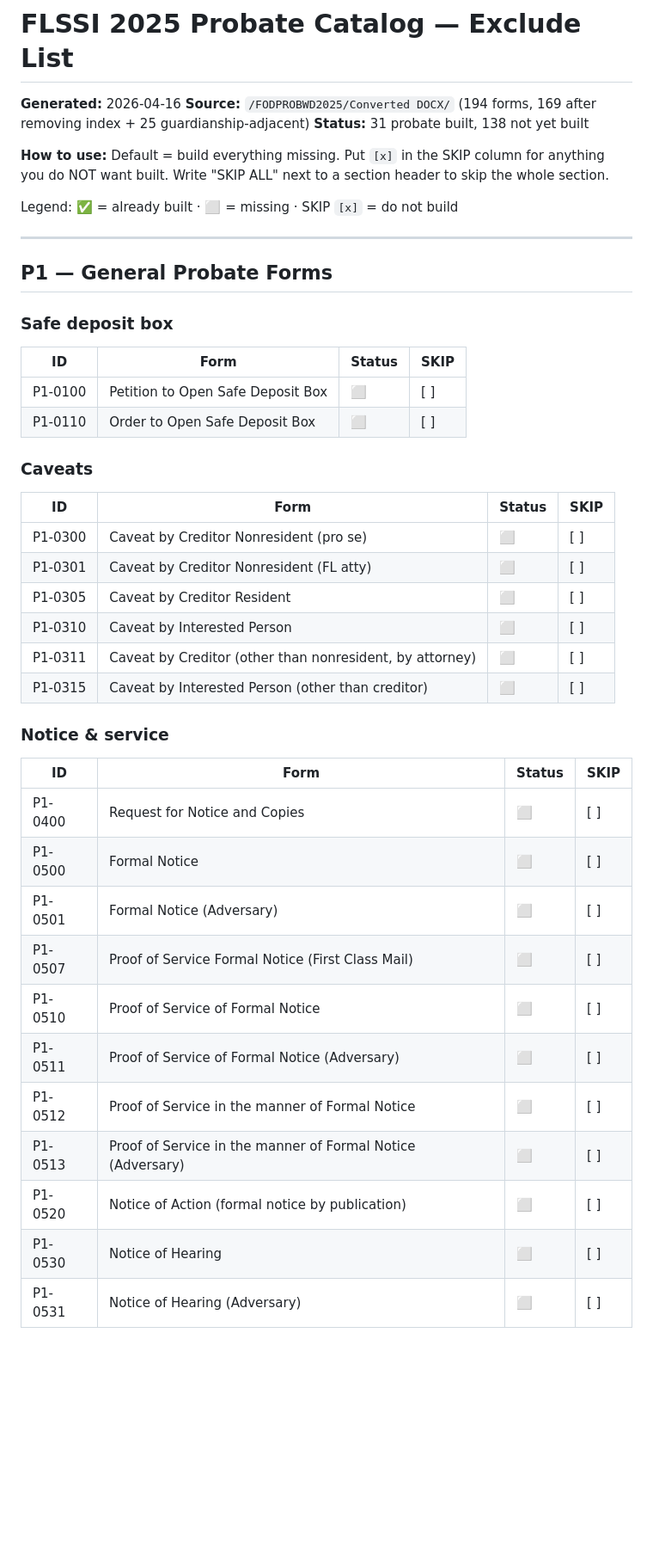
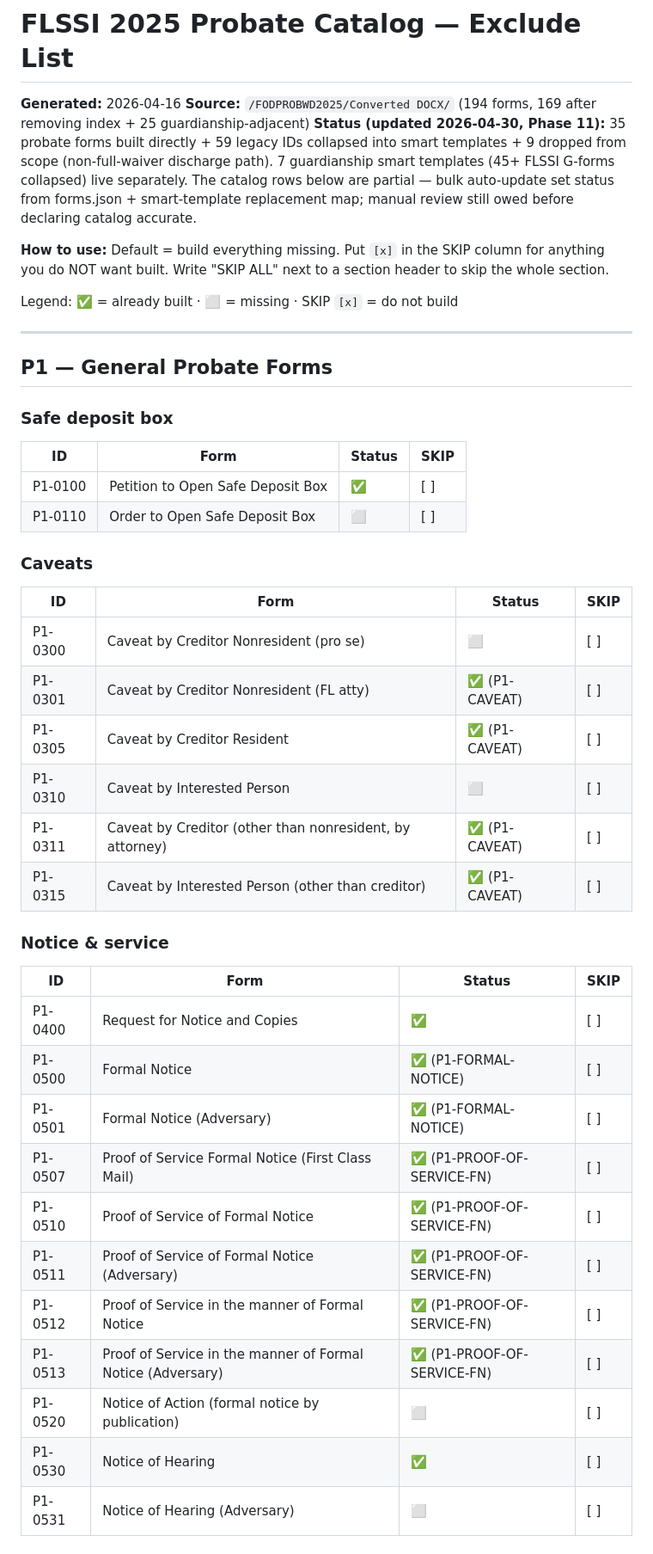
Before and after one commit to davidshulman22/guardianship-forms, a Markdown page: docs/FORMS_CATALOG_MAP.md, the part around one of its changes. Shown at 86% size. Rendered like a GitHub page; blank space fills up the shorter version.

```diff
--- a/docs/FORMS_CATALOG_MAP.md
+++ b/docs/FORMS_CATALOG_MAP.md
@@ -2,7 +2,7 @@
 
 **Generated:** 2026-04-16
 **Source:** `/FODPROBWD2025/Converted DOCX/` (194 forms, 169 after removing index + 25 guardianship-adjacent)
-**Status:** 31 probate built, 138 not yet built
+**Status (updated 2026-04-30, Phase 11):** 35 probate forms built directly + 59 legacy IDs collapsed into smart templates + 9 dropped from scope (non-full-waiver discharge path). 7 guardianship smart templates (45+ FLSSI G-forms collapsed) live separately. The catalog rows below are partial — bulk auto-update set status from forms.json + smart-template replacement map; manual review still owed before declaring catalog accurate.
 
 **How to use:** Default = build everything missing. Put `[x]` in the SKIP column for anything you do NOT want built. Write "SKIP ALL" next to a section header to skip the whole section.
 
@@ -15,32 +15,32 @@ Legend: ✅ = already built · ⬜ = missing · SKIP `[x]` = do not build
 ### Safe deposit box
 | ID | Form | Status | SKIP |
 |---|---|---|---|
-| P1-0100 | Petition to Open Safe Deposit Box | ⬜ | [ ] |
+| P1-0100 | Petition to Open Safe Deposit Box | ✅ | [ ] |
 | P1-0110 | Order to Open Safe Deposit Box | ⬜ | [ ] |
 
 ### Caveats
 | ID | Form | Status | SKIP |
 |---|---|---|---|
 | P1-0300 | Caveat by Creditor Nonresident (pro se) | ⬜ | [ ] |
-| P1-0301 | Caveat by Creditor Nonresident (FL atty) | ⬜ | [ ] |
-| P1-0305 | Caveat by Creditor Resident | ⬜ | [ ] |
+| P1-0301 | Caveat by Creditor Nonresident (FL atty) | ✅ (P1-CAVEAT) | [ ] |
+| P1-0305 | Caveat by Creditor Resident | ✅ (P1-CAVEAT) | [ ] |
 | P1-0310 | Caveat by Interested Person | ⬜ | [ ] |
-| P1-0311 | Caveat by Creditor (other than nonresident, by attorney) | ⬜ | [ ] |
-| P1-0315 | Caveat by Interested Person (other than creditor) | ⬜ | [ ] |
+| P1-0311 | Caveat by Creditor (other than nonresident, by attorney) | ✅ (P1-CAVEAT) | [ ] |
+| P1-0315 | Caveat by Interested Person (other than creditor) | ✅ (P1-CAVEAT) | [ ] |
 
 ### Notice & service
 | ID | Form | Status | SKIP |
 |---|---|---|---|
-| P1-0400 | Request for Notice and Copies | ⬜ | [ ] |
-| P1-0500 | Formal Notice | ⬜ | [ ] |
-| P1-0501 | Formal Notice (Adversary) | ⬜ | [ ] |
-| P1-0507 | Proof of Service Formal Notice (First Class Mail) | ⬜ | [ ] |
-| P1-0510 | Proof of Service of Formal Notice | ⬜ | [ ] |
-| P1-0511 | Proof of Service of Formal Notice (Adversary) | ⬜ | [ ] |
-| P1-0512 | Proof of Service in the manner of Formal Notice | ⬜ | [ ] |
-| P1-0513 | Proof of Service in the manner of Formal Notice (Adversary) | ⬜ | [ ] |
+| P1-0400 | Request for Notice and Copies | ✅ | [ ] |
+| P1-0500 | Formal Notice | ✅ (P1-FORMAL-NOTICE) | [ ] |
+| P1-0501 | Formal Notice (Adversary) | ✅ (P1-FORMAL-NOTICE) | [ ] |
+| P1-0507 | Proof of Service Formal Notice (First Class Mail) | ✅ (P1-PROOF-OF-SERVICE-FN) | [ ] |
+| P1-0510 | Proof of Service of Formal Notice | ✅ (P1-PROOF-OF-SERVICE-FN) | [ ] |
+| P1-0511 | Proof of Service of Formal Notice (Adversary) | ✅ (P1-PROOF-OF-SERVICE-FN) | [ ] |
+| P1-0512 | Proof of Service in the manner of Formal Notice | ✅ (P1-PROOF-OF-SERVICE-FN) | [ ] |
+| P1-0513 | Proof of Service in the manner of Formal Notice (Adversary) | ✅ (P1-PROOF-OF-SERVICE-FN) | [ ] |
 | P1-0520 | Notice of Action (formal notice by publication) | ⬜ | [ ] |
-| P1-0530 | Notice of Hearing | ⬜ | [ ] |
+| P1-0530 | Notice of Hearing | ✅ | [ ] |
 | P1-0531 | Notice of Hearing (Adversary) | ⬜ | [ ] |
 
 ### Consents / waivers / disqualification / confidential info
```
Also changed, not shown: other parts of docs/FORMS_CATALOG_MAP.md (+35 -35 lines).
